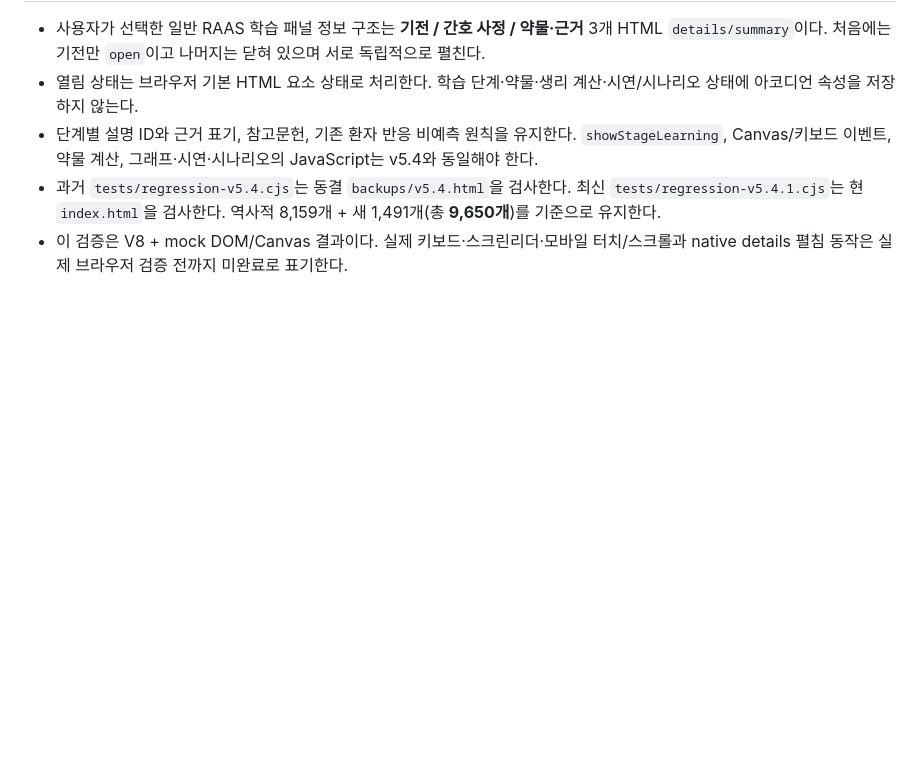
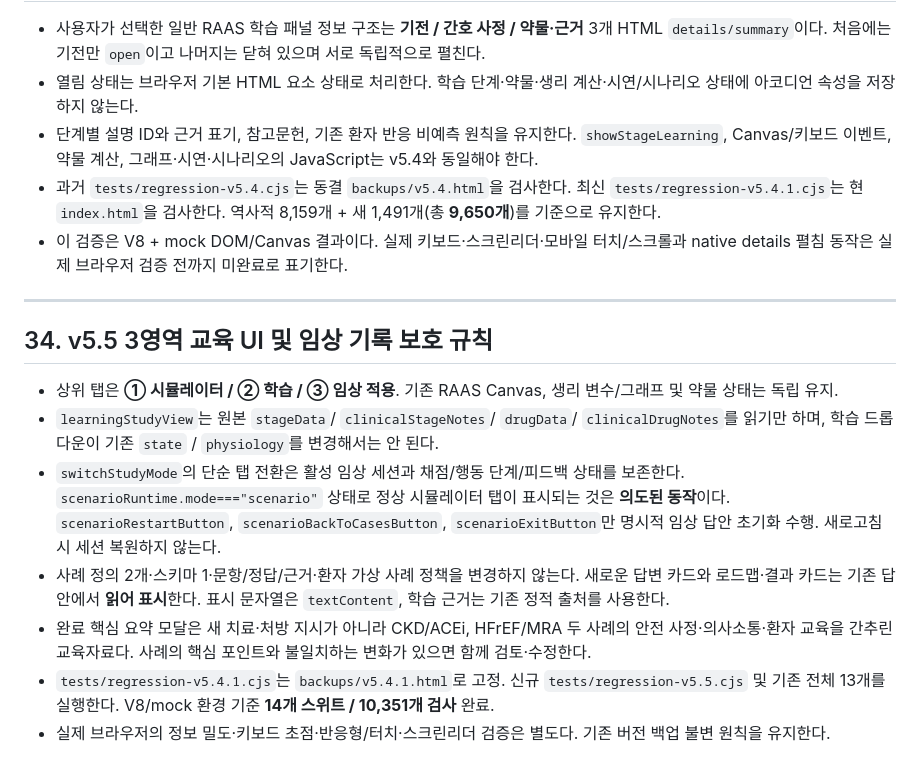
Before and after one commit to pchjesus/raas-simulator, a Markdown page: AGENTS.md, the part around the change. Rendered like a GitHub page; blank space fills up the shorter version.

Commit message:
docs(v5.5): record three-mode architecture, session policy, clinical UX and regression risks

```diff
--- a/AGENTS.md
+++ b/AGENTS.md
@@ -971,3 +971,15 @@ RAAS Simulator 개발에서 가장 중요한 원칙은 다음과 같다.
 - 단계별 설명 ID와 근거 표기, 참고문헌, 기존 환자 반응 비예측 원칙을 유지한다. `showStageLearning`, Canvas/키보드 이벤트, 약물 계산, 그래프·시연·시나리오의 JavaScript는 v5.4와 동일해야 한다.
 - 과거 `tests/regression-v5.4.cjs`는 동결 `backups/v5.4.html`을 검사한다. 최신 `tests/regression-v5.4.1.cjs`는 현 `index.html`을 검사한다. 역사적 8,159개 + 새 1,491개(총 **9,650개**)를 기준으로 유지한다.
 - 이 검증은 V8 + mock DOM/Canvas 결과이다. 실제 키보드·스크린리더·모바일 터치/스크롤과 native details 펼침 동작은 실제 브라우저 검증 전까지 미완료로 표기한다.
+
+---
+
+## 34. v5.5 3영역 교육 UI 및 임상 기록 보호 규칙
+
+- 상위 탭은 **① 시뮬레이터 / ② 학습 / ③ 임상 적용**. 기존 RAAS Canvas, 생리 변수/그래프 및 약물 상태는 독립 유지.
+- `learningStudyView`는 원본 `stageData`/ `clinicalStageNotes`/ `drugData`/ `clinicalDrugNotes`를 읽기만 하며, 학습 드롭다운이 기존 `state` / `physiology`를 변경해서는 안 된다.
+- `switchStudyMode`의 단순 탭 전환은 활성 임상 세션과 채점/행동 단계/피드백 상태를 보존한다. `scenarioRuntime.mode==="scenario"` 상태로 정상 시뮬레이터 탭이 표시되는 것은 **의도된 동작**이다. `scenarioRestartButton`, `scenarioBackToCasesButton`, `scenarioExitButton`만 명시적 임상 답안 초기화 수행. 새로고침 시 세션 복원하지 않는다.
+- 사례 정의 2개·스키마 1·문항/정답/근거·환자 가상 사례 정책을 변경하지 않는다. 새로운 답변 카드와 로드맵·결과 카드는 기존 답안에서 **읽어 표시**한다. 표시 문자열은 `textContent`, 학습 근거는 기존 정적 출처를 사용한다.
+- 완료 핵심 요약 모달은 새 치료·처방 지시가 아니라 CKD/ACEi, HFrEF/MRA 두 사례의 안전 사정·의사소통·환자 교육을 간추린 교육자료다. 사례의 핵심 포인트와 불일치하는 변화가 있으면 함께 검토·수정한다.
+- `tests/regression-v5.4.1.cjs`는 `backups/v5.4.1.html`로 고정. 신규 `tests/regression-v5.5.cjs` 및 기존 전체 13개를 실행한다. V8/mock 환경 기준 **14개 스위트 / 10,351개 검사** 완료.
+- 실제 브라우저의 정보 밀도·키보드 초점·반응형/터치·스크린리더 검증은 별도다. 기존 버전 백업 불변 원칙을 유지한다.
```
